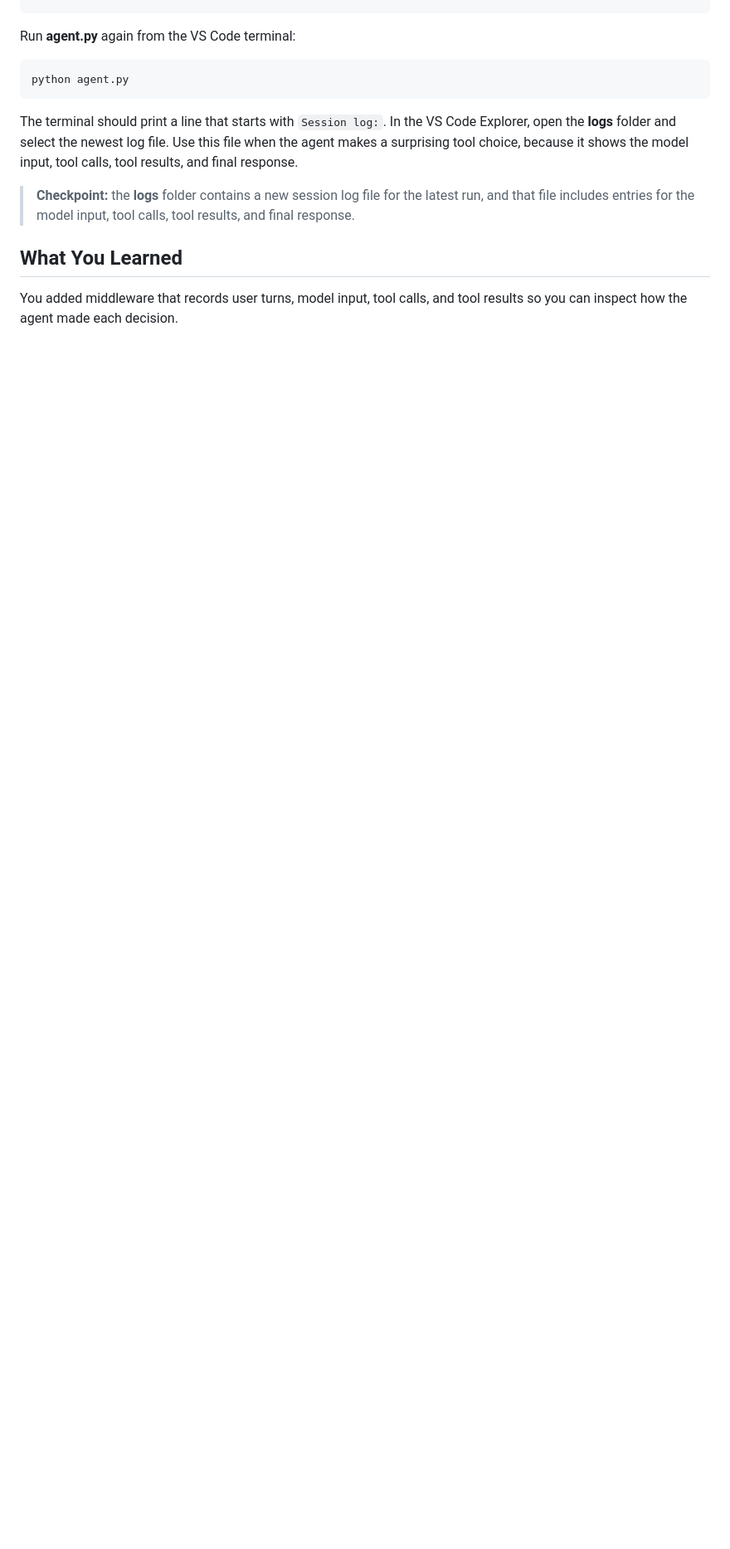
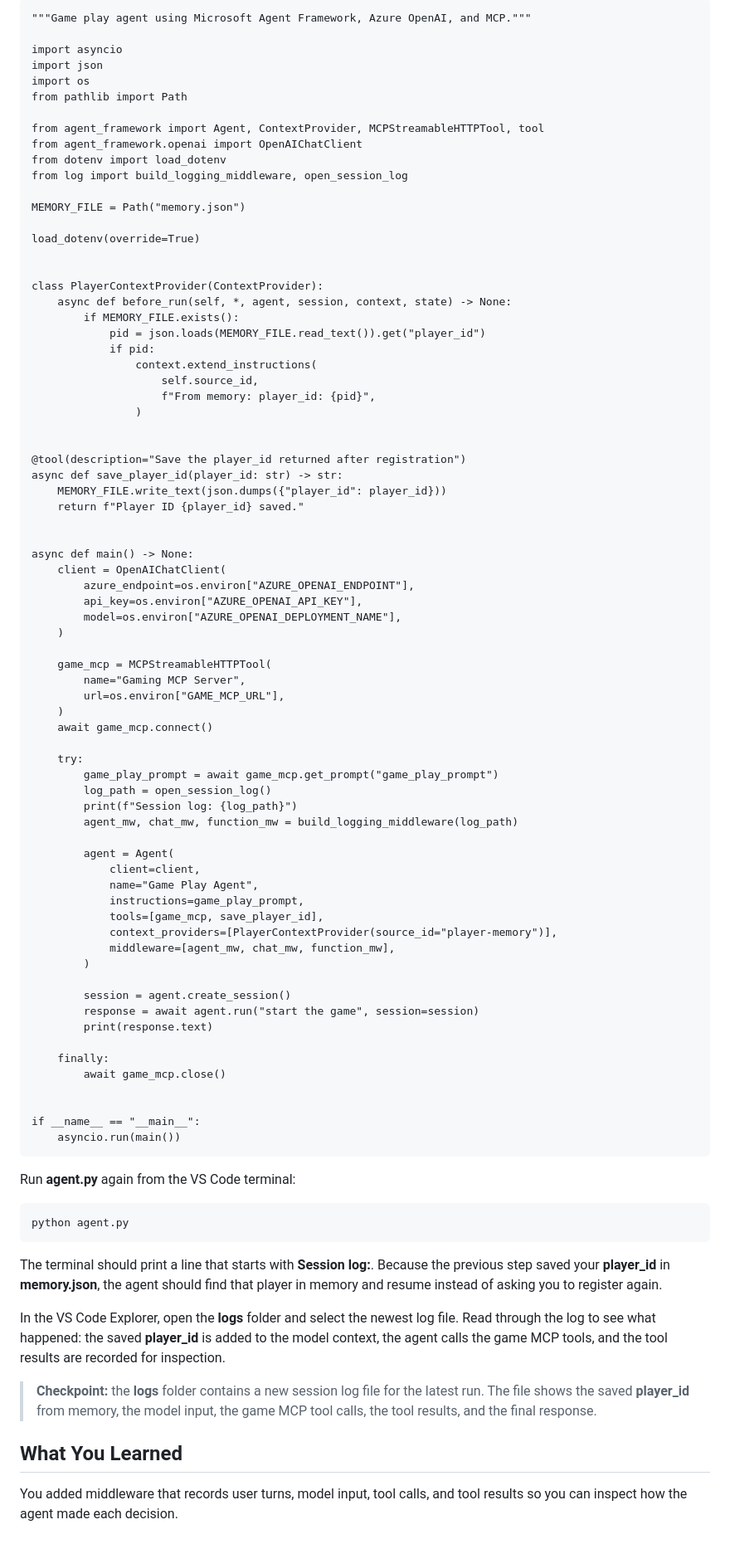
Before and after one commit to GlobalAICommunity/lab530-skillable, a Markdown page: 05_add_session_logging.md, the part around one of its changes. Shown at 83% size. GitHub-like rendering; blank space fills up the shorter version.

Commit message:
Sync workshop from GlobalAICommunity/lost-in-workshop-v2@d39cd57a87113b11968fba5e33c466eb493e5c03

````diff
--- a/05_add_session_logging.md
+++ b/05_add_session_logging.md
@@ -139,3 +154,76 @@ agent = Agent(
+```python-notype
+"""Game play agent using Microsoft Agent Framework, Azure OpenAI, and MCP."""
+
+import asyncio
+import json
+import os
+from pathlib import Path
+
+from agent_framework import Agent, ContextProvider, MCPStreamableHTTPTool, tool
+from agent_framework.openai import OpenAIChatClient
+from dotenv import load_dotenv
+from log import build_logging_middleware, open_session_log
+
+MEMORY_FILE = Path("memory.json")
+
+load_dotenv(override=True)
+
+
+class PlayerContextProvider(ContextProvider):
+	async def before_run(self, *, agent, session, context, state) -> None:
+		if MEMORY_FILE.exists():
+			pid = json.loads(MEMORY_FILE.read_text()).get("player_id")
+			if pid:
+				context.extend_instructions(
+					self.source_id,
+					f"From memory: player_id: {pid}",
+				)
+
+
+@tool(description="Save the player_id returned after registration")
+async def save_player_id(player_id: str) -> str:
+	MEMORY_FILE.write_text(json.dumps({"player_id": player_id}))
+	return f"Player ID {player_id} saved."
+
+
+async def main() -> None:
+	client = OpenAIChatClient(
+		azure_endpoint=os.environ["AZURE_OPENAI_ENDPOINT"],
+		api_key=os.environ["AZURE_OPENAI_API_KEY"],
+		model=os.environ["AZURE_OPENAI_DEPLOYMENT_NAME"],
+	)
+
+	game_mcp = MCPStreamableHTTPTool(
+		name="Gaming MCP Server",
+		url=os.environ["GAME_MCP_URL"],
+	)
+	await game_mcp.connect()
+
+	try:
+		game_play_prompt = await game_mcp.get_prompt("game_play_prompt")
+		log_path = open_session_log()
+		print(f"Session log: {log_path}")
+		agent_mw, chat_mw, function_mw = build_logging_middleware(log_path)
+
+		agent = Agent(
+			client=client,
+			name="Game Play Agent",
+			instructions=game_play_prompt,
+			tools=[game_mcp, save_player_id],
+			context_providers=[PlayerContextProvider(source_id="player-memory")],
+			middleware=[agent_mw, chat_mw, function_mw],
+		)
+
+		session = agent.create_session()
+		response = await agent.run("start the game", session=session)
+		print(response.text)
+
+	finally:
+		await game_mcp.close()
+
+
+if __name__ == "__main__":
+	asyncio.run(main())
 ```
 
 Run **agent.py** again from the VS Code terminal:
@@ -144,14 +232,18 @@ Run **agent.py** again from the VS Code terminal:
 python agent.py
 ```
 
-The terminal should print a line that starts with `Session log:`. In the VS Code
-Explorer, open the **logs** folder and select the newest log file. Use this file
-when the agent makes a surprising tool choice, because it shows the model input,
-tool calls, tool results, and final response.
+The terminal should print a line that starts with **Session log:**. Because the
+previous step saved your **player_id** in **memory.json**, the agent should find
+that player in memory and resume instead of asking you to register again.
+
+In the VS Code Explorer, open the **logs** folder and select the newest log file.
+Read through the log to see what happened: the saved **player_id** is added to
+the model context, the agent calls the game MCP tools, and the tool results are
+recorded for inspection.
 
 > **Checkpoint:** the **logs** folder contains a new session log file for the
-> latest run, and that file includes entries for the model input, tool calls,
-> tool results, and final response.
+> latest run. The file shows the saved **player_id** from memory, the model
+> input, the game MCP tool calls, the tool results, and the final response.
 
 ## What You Learned
 
````
Also changed, not shown: other parts of 05_add_session_logging.md (+22 -7 lines).
